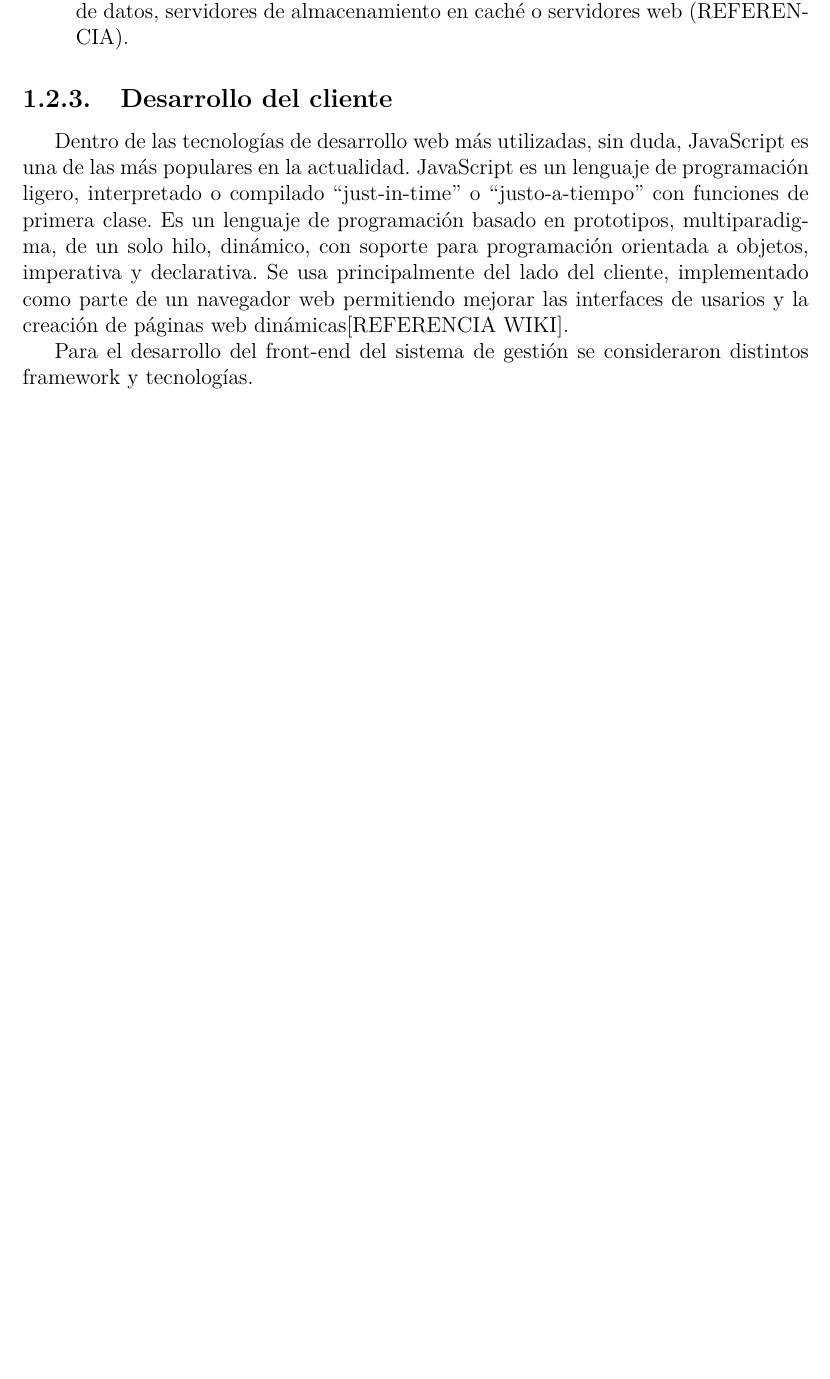
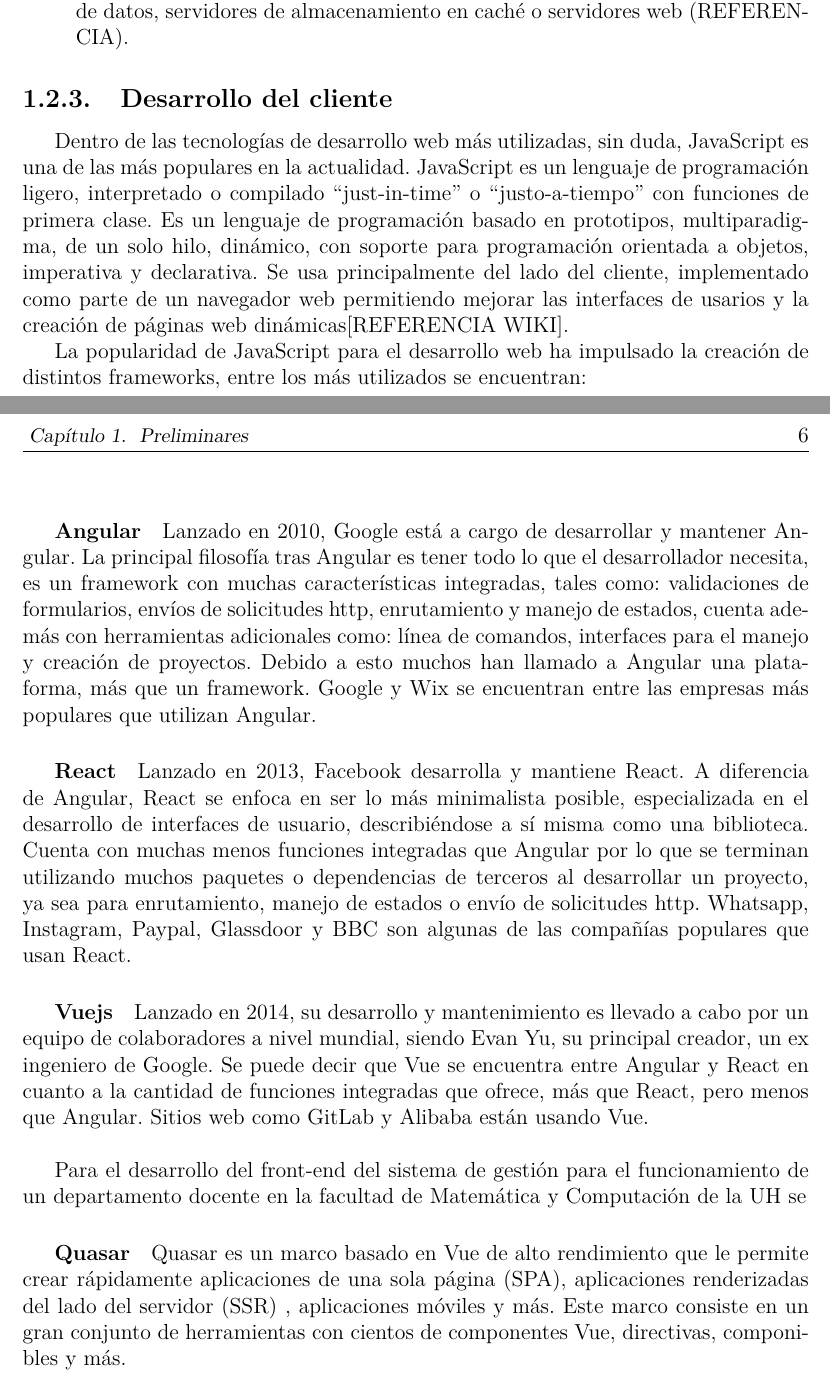
Before and after one commit to cwjki/thesis-writing, a LaTeX thesis (document/Thesis.tex, which reads document/MainMatter/Preliminaries.tex): part of page 15 of 24 before the commit and two parts of pages 15 and 16 of 25 after it, the two joined at a grey line, cut so that both start at the same text, the shorter picture padded with empty space. Compiled offline with pdfLaTeX.

Commit message:
react, angular and vuejs

```diff
--- a/document/MainMatter/Preliminaries.tex
+++ b/document/MainMatter/Preliminaries.tex
@@ -167,6 +167,56 @@
 web permitiendo mejorar las interfaces de usarios y la creación de
 páginas web dinámicas[REFERENCIA WIKI].
 
+La popularidad de JavaScript para el desarrollo web ha impulsado
+la creación de distintos frameworks, entre los más
+utilizados se encuentran:
 
-Para el desarrollo del front-end del sistema de gestión se consideraron
-distintos framework y tecnologías.
+\subparagraph{Angular}
+Lanzado en 2010, Google está a cargo de desarrollar y
+mantener Angular. La principal filosofía tras Angular es
+tener todo lo que el desarrollador necesita, es un framework
+con muchas características integradas, tales como: validaciones
+de formularios, envíos de solicitudes http, enrutamiento y
+manejo de estados, cuenta además con herramientas adicionales
+como: línea de comandos, interfaces para el manejo y
+creación de proyectos. Debido a esto muchos han llamado a Angular
+una plataforma, más que un framework. Google y Wix se
+encuentran entre las empresas más populares que utilizan
+Angular.
+
+\subparagraph{React}
+Lanzado en 2013, Facebook desarrolla y mantiene React.
+A diferencia de Angular, React se enfoca en ser lo más minimalista posible,
+especializada en el desarrollo de interfaces de usuario, describiéndose
+a sí misma como una biblioteca. Cuenta con muchas menos funciones integradas
+que Angular por lo que se terminan utilizando muchos paquetes o
+dependencias de terceros al desarrollar un proyecto, ya sea para enrutamiento, manejo de estados o
+envío de solicitudes http.
+Whatsapp, Instagram, Paypal, Glassdoor y BBC son algunas de
+las compañías populares que usan React.
+
+\subparagraph{Vuejs}
+Lanzado en 2014, su desarrollo y mantenimiento es llevado a
+cabo por un equipo de colaboradores a nivel mundial, siendo
+Evan Yu, su principal creador, un ex ingeniero de Google.
+Se puede decir que Vue se encuentra entre Angular y React en cuanto
+a la cantidad de funciones integradas que ofrece, más que React, pero
+menos que Angular. Sitios web como GitLab y Alibaba están usando Vue. \\
+
+
+
+
+
+
+Para el desarrollo del front-end del sistema de gestión
+para el funcionamiento de un departamento docente en la facultad
+de Matemática y Computación de la UH se
+
+
+\subparagraph{Quasar}
+Quasar es un marco basado en Vue de alto rendimiento que le
+permite crear rápidamente aplicaciones de una sola página
+(SPA), aplicaciones renderizadas del lado del servidor (SSR)
+, aplicaciones móviles y más. Este marco consiste en un gran
+conjunto de herramientas con cientos de componentes Vue,
+directivas, componibles y más.
```
Also changed, not shown: document/Thesis.pdf.
